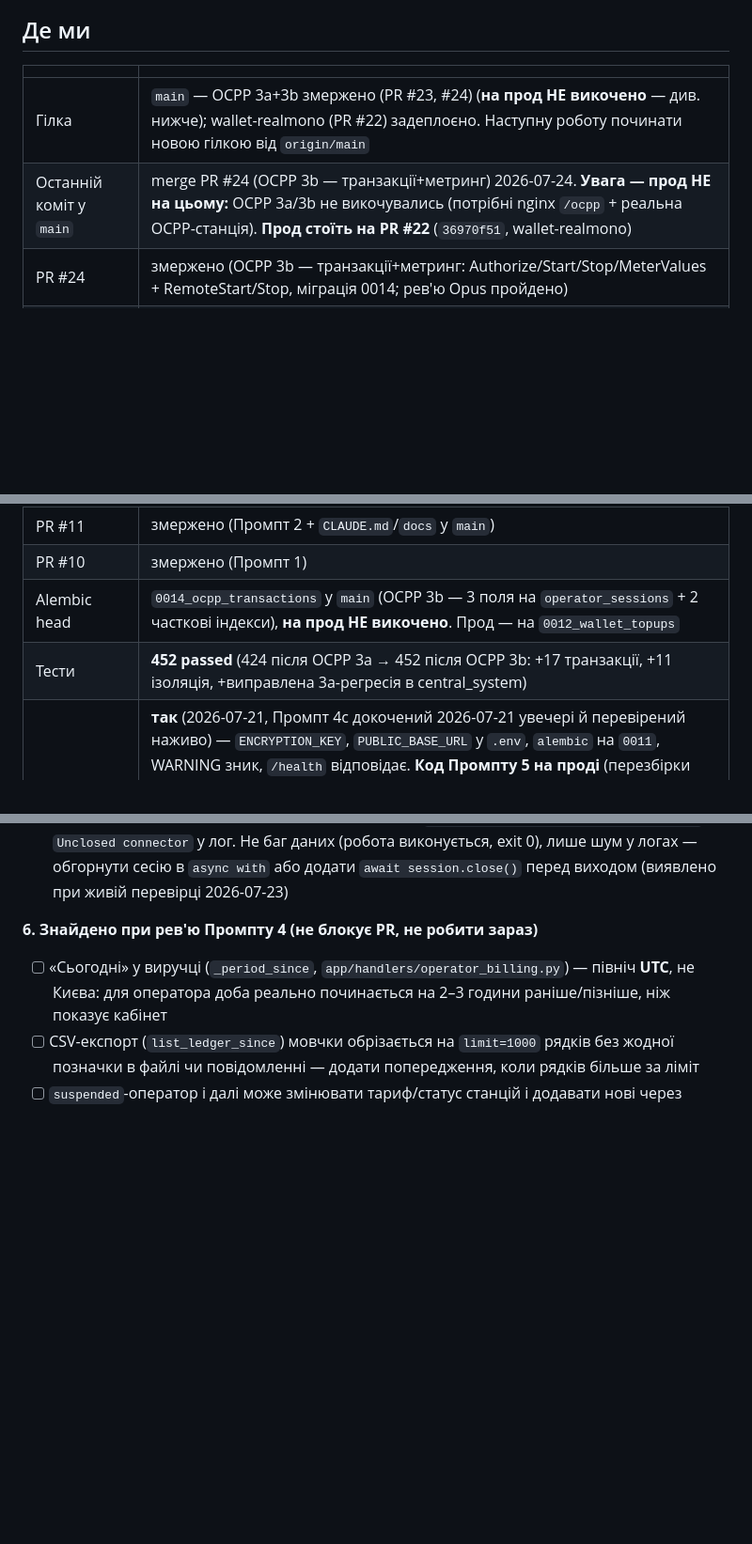
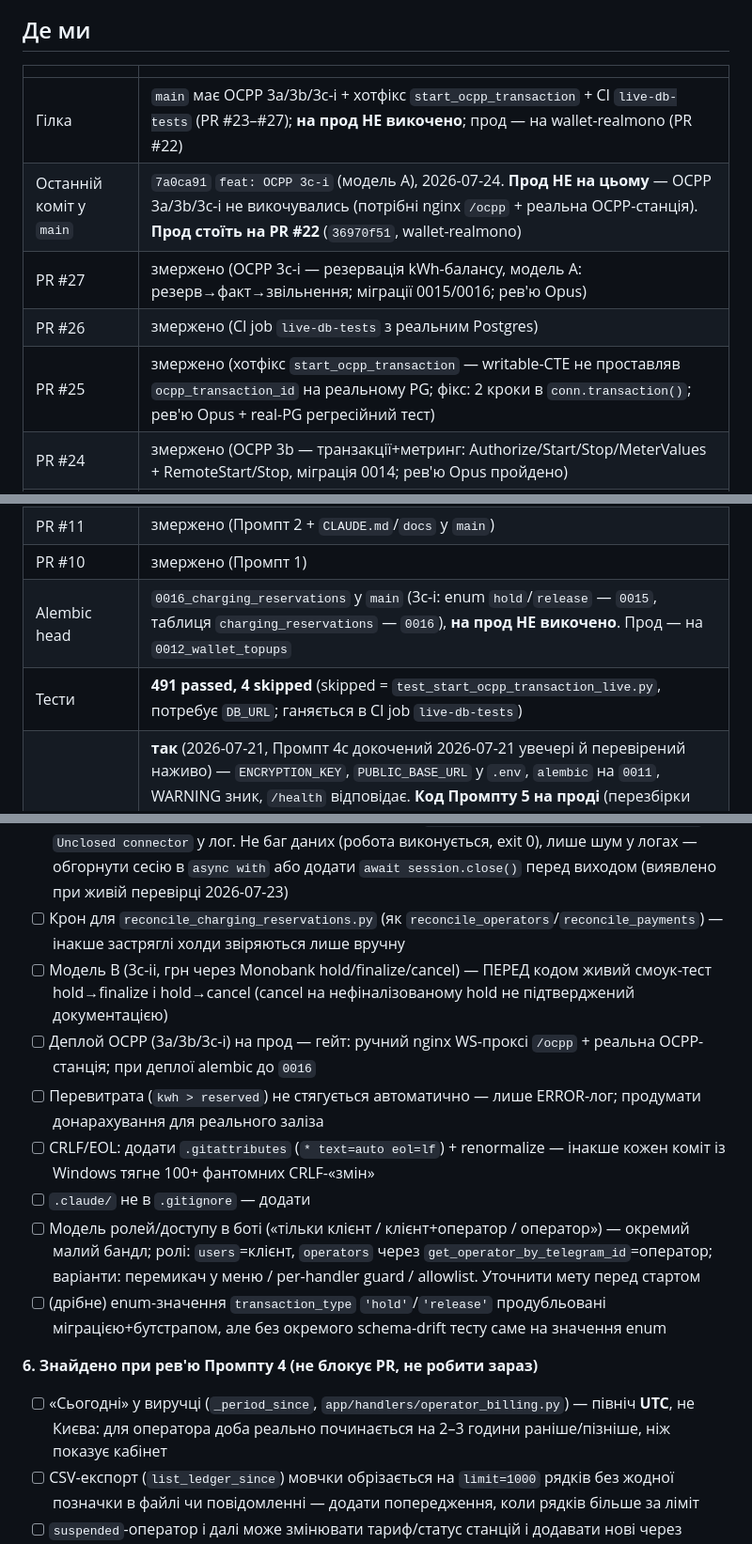
Before and after one commit to hrutskiv-wq/ev-charge-bot, a Markdown page: docs/SESSION_STATE.md, 3 parts joined by grey strips. Shown at 94% size. Drawn GitHub-style; blank space fills up the shorter version.

Commit message:
docs: SESSION_STATE — start_ocpp_transaction hotfix + CI live-db-tests + OCPP 3c-i (PR #25/#26/#27)
Co-Authored-By: Claude Sonnet 5 <noreply@anthropic.com>
Claude-Session: https://claude.ai/code/session_01Pop5ArtM9vsWQ5AjAXZTrJ

```diff
--- a/docs/SESSION_STATE.md
+++ b/docs/SESSION_STATE.md
@@ -11,8 +11,11 @@
 
 | | |
 |---|---|
-| Гілка | `main` — OCPP 3a+3b змержено (PR #23, #24) (**на прод НЕ викочено** — див. нижче); wallet-realmono (PR #22) задеплоєно. Наступну роботу починати новою гілкою від `origin/main` |
-| Останній коміт у `main` | merge PR #24 (OCPP 3b — транзакції+метринг) 2026-07-24. **Увага — прод НЕ на цьому:** OCPP 3a/3b не викочувались (потрібні nginx `/ocpp` + реальна OCPP-станція). **Прод стоїть на PR #22** (`36970f51`, wallet-realmono) |
+| Гілка | `main` має OCPP 3a/3b/3c-i + хотфікс `start_ocpp_transaction` + CI `live-db-tests` (PR #23–#27); **на прод НЕ викочено**; прод — на wallet-realmono (PR #22) |
+| Останній коміт у `main` | `7a0ca91` `feat: OCPP 3c-i` (модель A), 2026-07-24. **Прод НЕ на цьому** — OCPP 3a/3b/3c-i не викочувались (потрібні nginx `/ocpp` + реальна OCPP-станція). **Прод стоїть на PR #22** (`36970f51`, wallet-realmono) |
+| PR #27 | змержено (OCPP 3c-i — резервація kWh-балансу, модель A: резерв→факт→звільнення; міграції 0015/0016; рев'ю Opus) |
+| PR #26 | змержено (CI job `live-db-tests` з реальним Postgres) |
+| PR #25 | змержено (хотфікс `start_ocpp_transaction` — writable-CTE не проставляв `ocpp_transaction_id` на реальному PG; фікс: 2 кроки в `conn.transaction()`; рев'ю Opus + real-PG регресійний тест) |
 | PR #24 | змержено (OCPP 3b — транзакції+метринг: Authorize/Start/Stop/MeterValues + RemoteStart/Stop, міграція 0014; рев'ю Opus пройдено) |
 | PR #23 | змержено (OCPP 3a — кістяк Central System; рев'ю Opus пройдено, латентний registry-eviction закрито) |
 | PR #22 | змержено (wallet-realmono — реальні Monobank-платежі за kWh-пакети; рев'ю Opus, грошовий блокер атомарності знайдено й закрито) |
@@ -23,8 +26,8 @@
 | PR #13 | змержено (Промпт 4 — кабінет оператора) |
 | PR #11 | змержено (Промпт 2 + `CLAUDE.md`/`docs` у `main`) |
 | PR #10 | змержено (Промпт 1) |
-| Alembic head | `0014_ocpp_transactions` у `main` (OCPP 3b — 3 поля на `operator_sessions` + 2 часткові індекси), **на прод НЕ викочено**. Прод — на `0012_wallet_topups` |
-| Тести | **452 passed** (424 після OCPP 3a → 452 після OCPP 3b: +17 транзакції, +11 ізоляція, +виправлена 3a-регресія в central_system) |
+| Alembic head | `0016_charging_reservations` у `main` (3c-i: enum `hold`/`release` — `0015`, таблиця `charging_reservations` — `0016`), **на прод НЕ викочено**. Прод — на `0012_wallet_topups` |
+| Тести | **491 passed, 4 skipped** (skipped = `test_start_ocpp_transaction_live.py`, потребує `DB_URL`; ганяється в CI job `live-db-tests`) |
 | Задеплоєно на прод | **так** (2026-07-21, Промпт 4c докочений 2026-07-21 увечері й перевірений наживо) — `ENCRYPTION_KEY`, `PUBLIC_BASE_URL` у `.env`, `alembic` на `0011`, WARNING зник, `/health` відповідає. **Код Промпту 5 на проді** (перезбірки 2026-07-23 після мержів; рефакторинг вебхука `apply_bank_status`/`complete_paid_session` + `reconcile_operators.py` на сервері), звірка перевірена наживо, **cron щогодини додано 2026-07-23**. **wallet-realmono (buy-side Monobank) задеплоєно 2026-07-23** — `WALLET_OPERATOR_ID=1`, `BOT_USERNAME` у `.env`, `wallet_topups` створено, вебхук `/webhook/wallet/1` перевірено наживо (інвойс створюється + банк перепитується на статусі `created` без нарахування). **OCPP 3a — у `main` (PR #23), на прод НЕ викочено** (кістяк без транзакцій; потрібні ручний nginx WS-проксі на `/ocpp` + реальна OCPP-станція/симулятор — деплоїти при 3b або коли буде до чого під'єднатись). **OCPP 3b — у `main` (PR #24), на прод НЕ викочено** (той самий гейт: nginx `/ocpp` + реальна OCPP-станція; міграція 0014 при деплої). |
 | Перший живий платіж | **так, 2026-07-22** — сесія #1, 20 грн, Monobank Acquiring, `status=success`. Критичний шлях (див. «Зовнішні фронти») розблоковано |
 
@@ -223,6 +235,14 @@
 - [x] ~~`feature/white-label` і `feature/qr-flow`~~ — видалені 2026-07-21
 - [ ] `feature/ai-agent-setup` — `docs/` звідти вже в `main`, лишився тільки `ai_agent/`
 - [ ] `reconcile_operators.py` не закриває `aiohttp.ClientSession`/конектор перед виходом — на кожному прогоні (тепер щогодини під cron) сипле `ERROR:asyncio:Unclosed client session` / `Unclosed connector` у лог. Не баг даних (робота виконується, exit 0), лише шум у логах — обгорнути сесію в `async with` або додати `await session.close()` перед виходом (виявлено при живій перевірці 2026-07-23)
+- [ ] Крон для `reconcile_charging_reservations.py` (як `reconcile_operators`/`reconcile_payments`) — інакше застряглі холди звіряються лише вручну
+- [ ] Модель B (3c-ii, грн через Monobank hold/finalize/cancel) — ПЕРЕД кодом живий смоук-тест hold→finalize і hold→cancel (cancel на нефіналізованому hold не підтверджений документацією)
+- [ ] Деплой OCPP (3a/3b/3c-i) на прод — гейт: ручний nginx WS-проксі `/ocpp` + реальна OCPP-станція; при деплої alembic до `0016`
+- [ ] Перевитрата (`kwh > reserved`) не стягується автоматично — лише ERROR-лог; продумати донарахування для реального заліза
+- [ ] CRLF/EOL: додати `.gitattributes` (`* text=auto eol=lf`) + renormalize — інакше кожен коміт із Windows тягне 100+ фантомних CRLF-«змін»
+- [ ] `.claude/` не в `.gitignore` — додати
+- [ ] Модель ролей/доступу в боті («тільки клієнт / клієнт+оператор / оператор») — окремий малий бандл; ролі: `users`=клієнт, `operators` через `get_operator_by_telegram_id`=оператор; варіанти: перемикач у меню / per-handler guard / allowlist. Уточнити мету перед стартом
+- [ ] (дрібне) enum-значення `transaction_type` `'hold'`/`'release'` продубльовані міграцією+бутстрапом, але без окремого schema-drift тесту саме на значення enum
 
 **6. Знайдено при рев'ю Промпту 4 (не блокує PR, не робити зараз)**
 
```
Also changed, not shown: other parts of docs/SESSION_STATE.md (+11 -2 lines).
